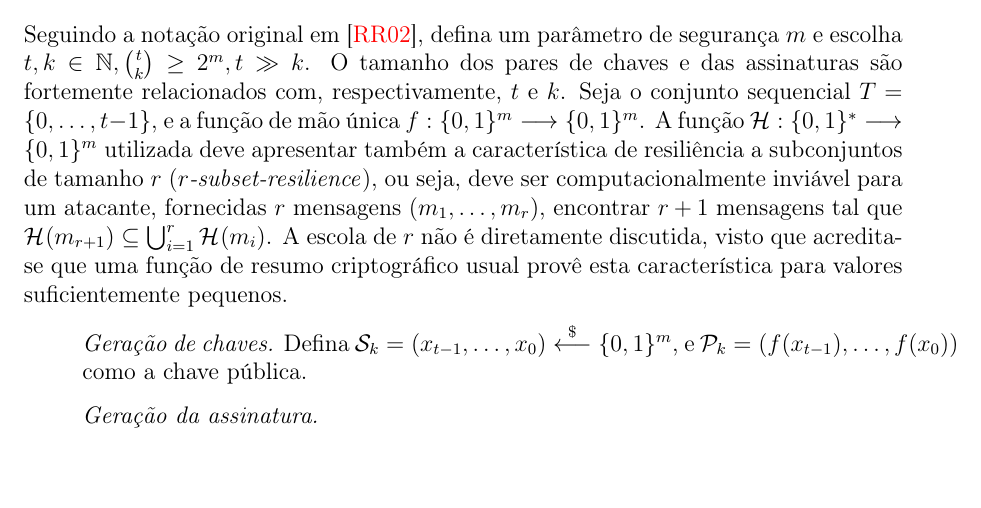
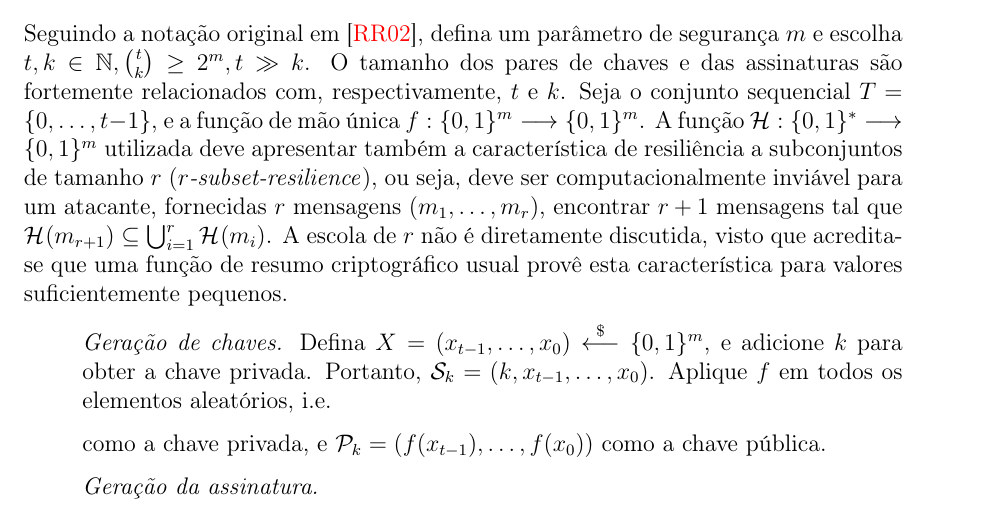
Before and after one commit to zambonin/bsc, a LaTeX document (bsc.tex): part of page 19 of 26, cut so that both start at the same text, the shorter picture padded with empty space. Compiled offline with pdfLaTeX.

Commit message:
sharelatex: update bsc.tex from r13495 to r13558

```diff
--- a/bsc.tex
+++ b/bsc.tex
@@ -1096,8 +1096,12 @@ A escola de $r$ não é diretamente discutida, visto que acredita-se que uma fun
 
 \begin{enumerate}
 
-  \item[] \emph{Geração de chaves.} Defina $\sk{} = (x_{t-1}, \dots, x_0)
-      \stackrel{\$}{\longleftarrow} \binwds{m}$, e
+  \item[] \emph{Geração de chaves.} Defina $X = (x_{t-1}, \dots, x_0)
+      \stackrel{\$}{\longleftarrow} \binwds{m}$, e adicione $k$ para
+      obter a chave privada. Portanto, $\sk{} = (k, x_{t-1}, \dots, x_0)$.
+      Aplique $f$ em todos os elementos aleatórios, i.e.
+
+      como a chave privada, e
       $\pk{} = (f(x_{t-1}), \dots, f(x_0))$ como a chave pública.
 
   \item[] \emph{Geração da assinatura.}
```
